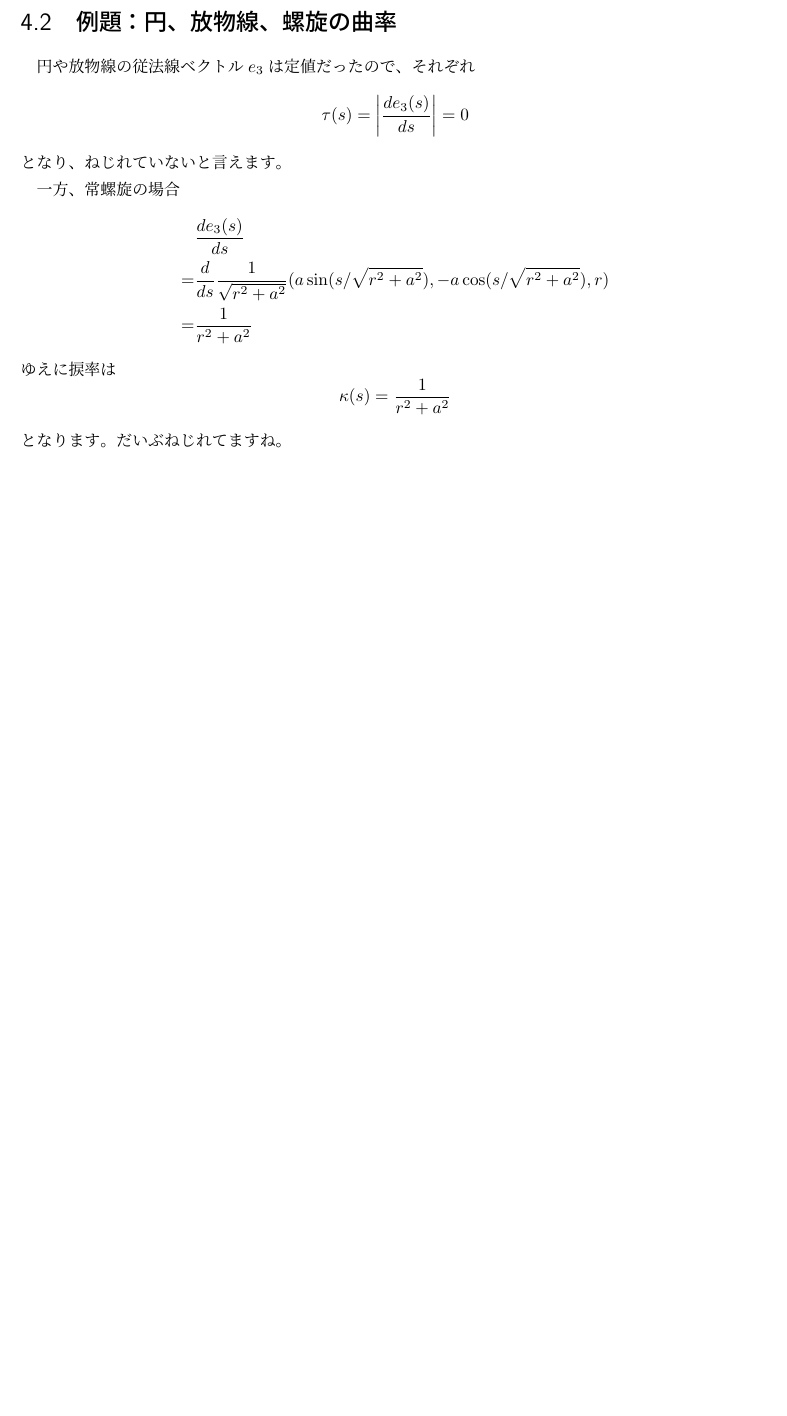
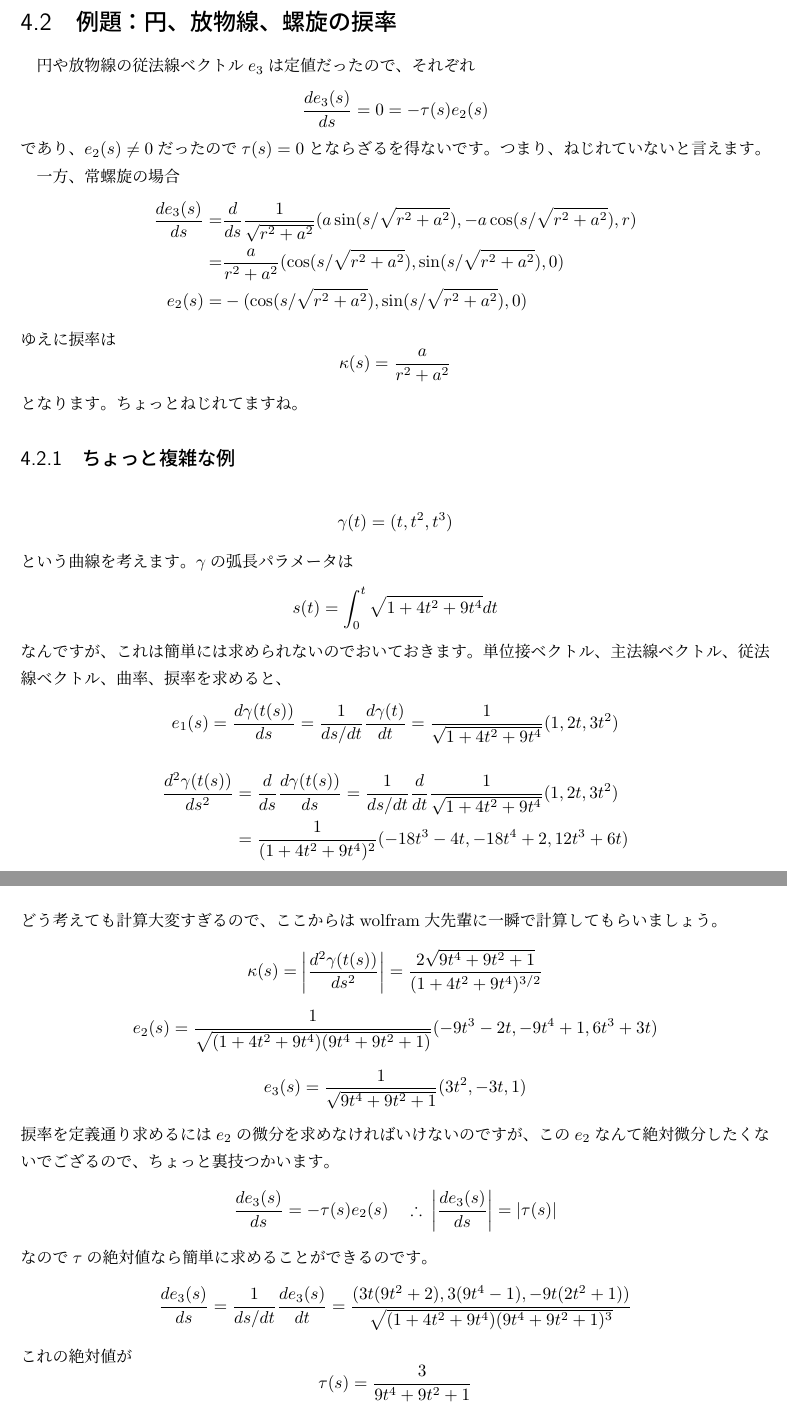
Before and after one commit to PK-IIDXer/curve_n_surface, a LaTeX book (main.tex, which reads chap2.tex, chap3.tex, chap4.tex): part of page 17 of 28 before the commit and two parts of pages 18 and 19 of 30 after it, the two joined at a grey line, cut so that both start at the same text, the shorter picture padded with empty space. The pictures show the PDF file out/main.pdf that the author committed with the source.

Commit message:
Refactor chapters to improve clarity and consistency in definitions related to arc length parameterization, curvature, and torsion. Update notation for derivatives and enhance examples with detailed calculations. Rename chapter titles for better alignment with content focus.

```diff
--- a/chap2.tex
+++ b/chap2.tex
@@ -144,3 +142,3 @@ $I$を区間とします。
 \[
-  s'(t)=|\gamma'(t)|
+  \gamma(t)=(t^2,0,0)
 \]
@@ -148,0 +147 @@ $I$を区間とします。
+  s'(t)=|\gamma'(t)|=|(2t,0,0)|=\sqrt{4t^2}=2|t|
@@ -151,3 +156,4 @@ $I$を区間とします。
   $([a,b],\gamma)$を曲線であって、$|\gamma'(t)|\neq0$ (${}^\forall t\in [a,b]$)とする。
   このとき曲線$([a,b],\gamma)$は\textbf{弧長パラメータ付け可能である}といい、
   \[
+    s(t):=\int_a^t|\gamma'(\tau)|d\tau
@@ -169,12 +174,12 @@ $I$を区間とします。
 $(I,\gamma)$を弧長パラメータ付け可能な曲線、その弧長パラメータ$s=s(t)$とします。
 この
 \[
-  s:I\to s(I)
+  s:s^{-1}(I)\to I
 \]
 という関数は、いわば$t$から$s$への変数変換です。
 なのでその逆関数
 \[
-  t:s(I)\to I;s\mapsto s(t)
+  t:I\to s(I);s\mapsto s(t)
 \]
 を用いて、$\gamma$を変数$s$で書けます。
 \[
@@ -231,7 +236,7 @@ $(I,\gamma)$を弧長パラメータ付け可能な曲線、その弧長パラ
 \end{example}
 まず$d\gamma(t)/dt=(1,1,1)$より
 \[
-  s(t)=\int_0^t\sqrt{1^2+1^2+1^2}dt=\int_0^t\sqrt{3}dt=[\sqrt{3}t]_0^t=\sqrt{3}t-0=\sqrt{3}t
+  s(t)=\int_0^t\sqrt{1^2+1^2+1^2}d\tau=\int_0^t\sqrt{3}d\tau=[\sqrt{3}t]_0^t=\sqrt{3}t-0=\sqrt{3}t
 \]
 となります。これによって$\gamma$は
 \[
@@ -248,7 +253,7 @@ $(I,\gamma)$を弧長パラメータ付け可能な曲線、その弧長パラ
 \end{example}
 まず$d\gamma(t)/dt=2\pi(-\sin(2\pi t),\cos(2\pi t),0)$なので、
 \[
-  s(t)=\int_0^t\sqrt{4\pi^2\sin^2(t)+4\pi^2\cos^2(t)}dt=\int_0^t2\pi dt=[2\pi t]_0^t=2\pi t
+  s(t)=\int_0^t\sqrt{4\pi^2\sin^2(\tau)+4\pi^2\cos^2(\tau)}d\tau=\int_0^t2\pi dt=[2\pi t]_0^t=2\pi t
 \]
 となります。これも弧長がパラメータの値と一致していますね。
 
@@ -266,3 +271,18 @@ $(I,\gamma)$を弧長パラメータ付け可能な曲線、その弧長パラ
 \end{align*}
 となり、$t=0$で$|d\gamma(0)/dt|=0$となってしまうからです。
 この例は尖点と呼ばれる有名な例ですので、覚えておいてもいいです。
+
+\begin{example}
+  $a>b>0$に対し、楕円
+  \[
+    \frac{x^2}{a^2}+\frac{y^2}{b^2}=1
+  \]
+  は
+  \[
+    \gamma(t)=(a\cos(t),b\sin(t),0)
+  \]
+  でパラメータ付けできる。楕円の弧長パラメータを求めよ。
+\end{example}
+正直に計算すると、
+\[
+  \frac{d\gamma(t)}{dt}=(-a\sin(t),b\cos(t),0)
@@ -269,3 +293,9 @@ $(I,\gamma)$を弧長パラメータ付け可能な曲線、その弧長パラ
+  &=\int_0^t\sqrt{a^2\sin^2(\tau)+b^2\cos^2(\tau)}d\tau\\
+  &=\int_0^t\sqrt{a^2-(a^2-b^2)\cos^2(\tau)}d\tau\\
+  &=a\int_0^t\sqrt{1-\left(1-\frac{b^2}{a^2}\right)\cos^2(\tau)}d\tau
+\end{align*}
+となります。最後の式はなんか積分できそうですが、無理です。
+いわゆる\textbf{第二種楕円積分}といわれるもので、よく研究されています。
 
 
 
--- a/chap3.tex
+++ b/chap3.tex
@@ -195,7 +195,7 @@ $\gamma$は
 \]
 なので、弧長パラメータ付け可能であり、その弧長パラメータは
 \[
-  s(t)=\int_0^t\sqrt{r^2+a^2}dt=t\sqrt{r^2+a^2}
+  s(t)=\int_0^t\sqrt{r^2+a^2}d\tau=t\sqrt{r^2+a^2}
 \]
 となります。
 ゆえに$\gamma$の弧長パラメータ表示は
@@ -245,7 +245,7 @@ $\gamma$は
 なので、弧長パラメータづけ可能です。
 この弧長パラメータを求めていくと、
 \[
-  s(t):=\int_0^t\sqrt{1+4x^2}dx
+  s(t):=\int_0^t\sqrt{1+4\tau^2}d\tau
 \]
 なんですが、これを求めるのはだいぶだるいので答えだけ書くと
 \[
--- a/chap4.tex
+++ b/chap4.tex
@@ -44,0 +53,17 @@
+です。
+$e_1(s)$の微分はもうby definition。曲率と主法線ベクトルの定義でもうわかりますね。
+\[
+  \frac{de_1(s)}{ds}=\frac{d^2\gamma(t(s))}{ds^2}=\kappa(s)e_2(s)
+\]
+です。
+
+次に$e_2(s)$の微分を求めなければいけないですが、こちらは厄介です。
+なのでズルっぽいですが、$e_1(s),e_2(s),e_3(s)$が正規直交基底を張っていることを使います。
+つまり、
+\[
+  \frac{de_2(s)}{ds}=a(s)e_1(s)+b(s)e_2(s)+c(s)e_3(s)
+\]
+とおきます。
+このとき、まず$e_1(s)$を内積すると、
+\[
+  a(s)=e_1(s)\cdot\frac{de_2(s)}{ds}=\frac{d}{ds}(e_1(s)\cdot e_2(s))-\frac{de_1(s)}{ds}\cdot e_2(s)=-\kappa(s)e_2(s)\cdot e_2(s)=-\kappa(s)
@@ -45,3 +79,23 @@
+  c(s)=e_3(s)\cdot\frac{de_2(s)}{ds}
+\]
+ではありますが、これはこれ以上簡単にはできません。
+
+いったん$c(s)$を求めるのはおいておいて、本丸の$e_3(s)$の微分を求めに行くと、
+\begin{align*}
+  \frac{de_3(s)}{ds}&=\frac{de_1(s)}{ds}\times e_2(s)+e_1(s)\times\frac{de_2(s)}{ds}\\
+  &=\kappa(s)e_2(s)\times e_2(s)+e_1(s)\times(-\kappa(s)e_1(s)+c(s)e_3(s))\\
+  &=c(s)e_1(s)\times e_3(s)\\
+  &=c(s)e_1(s)\times(e_1(s)\times e_2(s))\\
+  &=c(s)\{(e_1(s)\cdot e_2(s))e_1(s)-(e_1(s)\cdot e_1(s))e_2(s)\}\\
+  &=-c(s)e_2(s)
+\end{align*}
+となります。
+曲線のねじれぐあいといえる$de_3(s)/ds$は、$e_2(s)$の方向を向いていて、しかもその大きさは
+\[
+  c(s):=e_3(s)\cdot\frac{de_2(s)}{ds}
+\]
+(のマイナス倍)に比例します。
+以上を踏まえた上で、定義のきれいさを重視して、捩率を次のように定義します。
+
 \begin{definition}
   $I$を区間、$(I,\gamma)$を弧長パラメータづけ可能な曲線、$s=s(t)$をその弧長パラメータとする。
-  さらに
@@ -52,2 +103,3 @@
   このとき、
   \[
+    \tau(s):=e_3(s)\cdot\frac{de_2(s)}{ds}
@@ -58,23 +109,67 @@
 
 
 
-\section{例題：円、放物線、螺旋の曲率}
+\section{例題：円、放物線、螺旋の捩率}
 
 円や放物線の従法線ベクトル$e_3$は定値だったので、それぞれ
 \[
-  \tau(s)=\left|\frac{de_3(s)}{ds}\right|=0
+  \frac{de_3(s)}{ds}=0=-\tau(s)e_2(s)
 \]
-となり、ねじれていないと言えます。
+であり、$e_2(s)\neq0$だったので$\tau(s)=0$とならざるを得ないです。
+つまり、ねじれていないと言えます。
 
 一方、常螺旋の場合
 \begin{align*}
-  &\frac{de_3(s)}{ds}\\
-  =&\frac{d}{ds}\frac{1}{\sqrt{r^2+a^2}}(a\sin(s/\sqrt{r^2+a^2}),-a\cos(s/\sqrt{r^2+a^2}),r)\\
-  =&\frac{1}{r^2+a^2}
+  \frac{de_3(s)}{ds}=&\frac{d}{ds}\frac{1}{\sqrt{r^2+a^2}}(a\sin(s/\sqrt{r^2+a^2}),-a\cos(s/\sqrt{r^2+a^2}),r)\\
+  =&\frac{a}{r^2+a^2}(\cos(s/\sqrt{r^2+a^2}),\sin(s/\sqrt{r^2+a^2}),0)\\
+  e_2(s)=&-(\cos(s/\sqrt{r^2+a^2}),\sin(s/\sqrt{r^2+a^2}),0)
 \end{align*}
 ゆえに捩率は
 \[
-  \kappa(s)=\frac{1}{r^2+a^2}
+  \kappa(s)=\frac{a}{r^2+a^2}
 \]
 となります。
-だいぶねじれてますね。
+ちょっとねじれてますね。
+
+\subsection{ちょっと複雑な例}
+
+\[
+  \gamma(t)=(t,t^2,t^3)
+\]
+という曲線を考えます。
+$\gamma$の弧長パラメータは
+\[
+  s(t)=\int_0^t\sqrt{1+4t^2+9t^4}dt
+\]
+なんですが、これは簡単には求められないのでおいておきます。
+単位接ベクトル、主法線ベクトル、従法線ベクトル、曲率、捩率を求めると、
+\[
+  e_1(s)=\frac{d\gamma(t(s))}{ds}=\frac{1}{ds/dt}\frac{d\gamma(t)}{dt}=\frac{1}{\sqrt{1+4t^2+9t^4}}(1,2t,3t^2)
+\]
+\begin{align*}
+  \frac{d^2\gamma(t(s))}{ds^2}&=\frac{d}{ds}\frac{d\gamma(t(s))}{ds}=\frac{1}{ds/dt}\frac{d}{dt}\frac{1}{\sqrt{1+4t^2+9t^4}}(1,2t,3t^2)\\
+  &=\frac1{(1+4t^2+9t^4)^2}(-18t^3-4t,-18t^4+2,12t^3+6t)
+\end{align*}
+どう考えても計算大変すぎるので、ここからはwolfram大先輩に一瞬で計算してもらいましょう。
+\[
+  \kappa(s)=\left|\frac{d^2\gamma(t(s))}{ds^2}\right|=\frac{2\sqrt{9t^4+9t^2+1}}{(1+4t^2+9t^4)^{3/2}}
+\]
+\[
+  e_2(s)=\frac{1}{\sqrt{(1+4t^2+9t^4)(9t^4+9t^2+1)}}(-9t^3-2t,-9t^4+1,6t^3+3t)
+\]
+\[
+  e_3(s)=\frac{1}{\sqrt{9t^4+9t^2+1}}(3t^2,-3t,1)
+\]
+捩率を定義通り求めるには$e_2$の微分を求めなければいけないのですが、この$e_2$なんて絶対微分したくないでござるので、ちょっと裏技つかいます。
+\[
+  \frac{de_3(s)}{ds}=-\tau(s)e_2(s)\quad\therefore\;\left|\frac{de_3(s)}{ds}\right|=|\tau(s)|
+\]
+なので$\tau$の絶対値なら簡単に求めることができるのです。
+\[
+  \frac{de_3(s)}{ds}=\frac{1}{ds/dt}\frac{de_3(s)}{dt}=\frac{(3t(9t^2+2),3(9t^4-1),-9t(2t^2+1))}{\sqrt{(1+4t^2+9t^4)(9t^4+9t^2+1)^3}}
+\]
+これの絶対値が
+\[
+  \tau(s)=\frac3{9t^4+9t^2+1}
+\]
+になるそうです。計算ミスってなければめっちゃきれいになったな。
```
Also changed, not shown: out/main.pdf, chap2.tex (29 more changed lines), chap4.tex (25 more changed lines).
